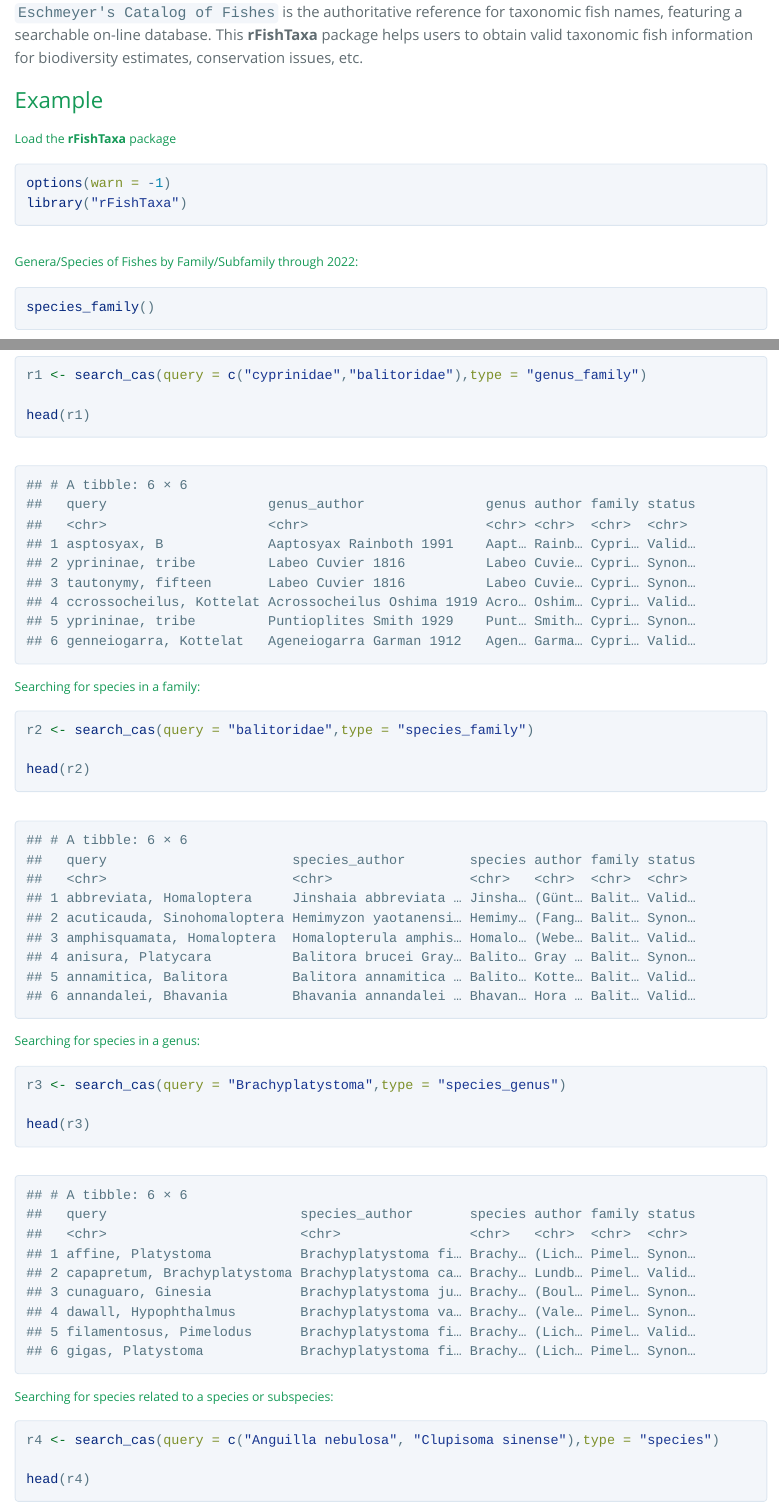
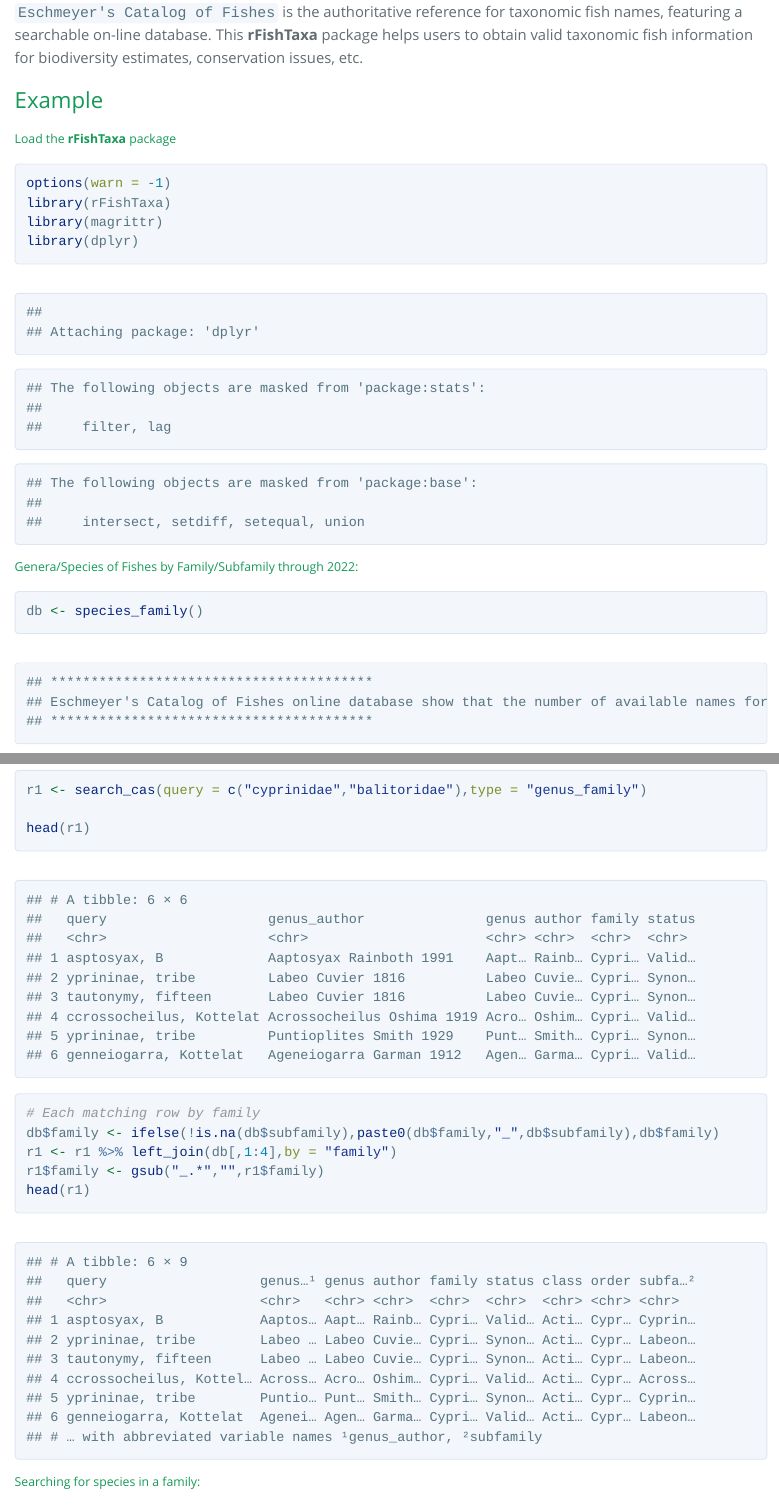
Before and after one commit to Otoliths/rFishTaxa, an R Markdown document (doc/rFishTaxa-vegnette.Rmd): the page in a window 1100 px wide, from 500 px down, and a second part further down, joined at a grey line. The pictures show the output file doc/rFishTaxa-vegnette.html that the author committed with the source, opened offline.

Commit message:
Add files via upload

````diff
--- a/doc/rFishTaxa-vegnette.Rmd
+++ b/doc/rFishTaxa-vegnette.Rmd
@@ -28,17 +28,19 @@ vignette: >
 
 ##### Load the **rFishTaxa** package
 
-```{r}
+```{r global}
 options(warn = -1)
-library("rFishTaxa")
+library(rFishTaxa)
+library(magrittr)
+library(dplyr)
 ```
 
 ##### Genera/Species of Fishes by Family/Subfamily through 2022:
 
 ```{r }
+db <- species_family()
 
-species_family()
-
+head(db)
 ```
 
 
@@ -47,6 +49,12 @@ species_family()
 ```{r }
 r1 <- search_cas(query = c("cyprinidae","balitoridae"),type = "genus_family")
 
+head(r1)
+
+# Each matching row by family
+db$family <- ifelse(!is.na(db$subfamily),paste0(db$family,"_",db$subfamily),db$family)
+r1 <- r1 %>% left_join(db[,1:4],by = "family")
+r1$family <- gsub("_.*","",r1$family)
 head(r1)
 
 ```
````
Also changed, not shown: doc/rFishTaxa-vegnette.R (+13 -6 lines), doc/rFishTaxa-vegnette.html, doc/rFishTaxa-vegnette.Rmd (3 more changed lines).
